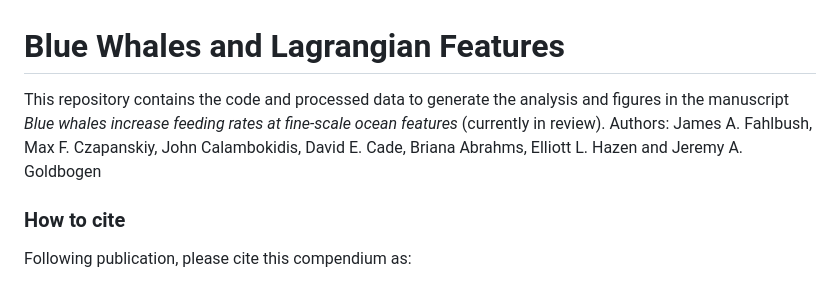
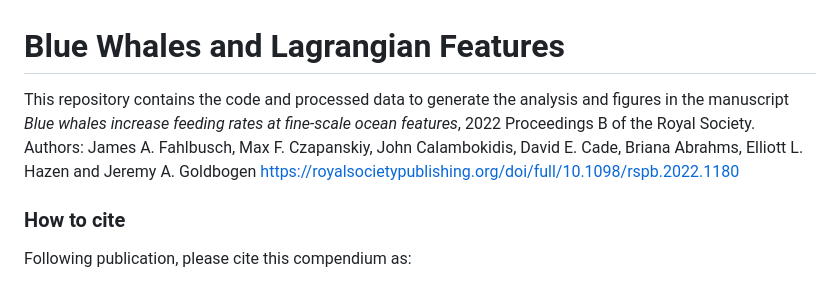
Before and after one commit to physalus/Blue-Whales-and-Lagrangian-Features, a Markdown page: README.md, the part around the change. GitHub-like rendering.

Commit message:
Update README.md
Published article details

```diff
--- a/README.md
+++ b/README.md
@@ -1,5 +1,6 @@
 # Blue Whales and Lagrangian Features
- This repository contains the code and processed data to generate the analysis and figures in the manuscript *Blue whales increase feeding rates at fine-scale ocean features* (currently in review). Authors: James A. Fahlbush, Max F. Czapanskiy, John Calambokidis, David E. Cade, Briana Abrahms, Elliott L. Hazen and Jeremy A. Goldbogen
+ This repository contains the code and processed data to generate the analysis and figures in the manuscript *Blue whales increase feeding rates at fine-scale ocean features*, 2022 Proceedings B of the Royal Society. Authors: James A. Fahlbusch, Max F. Czapanskiy, John Calambokidis, David E. Cade, Briana Abrahms, Elliott L. Hazen and Jeremy A. Goldbogen
+ https://royalsocietypublishing.org/doi/full/10.1098/rspb.2022.1180
 
 ### How to cite
 
```
